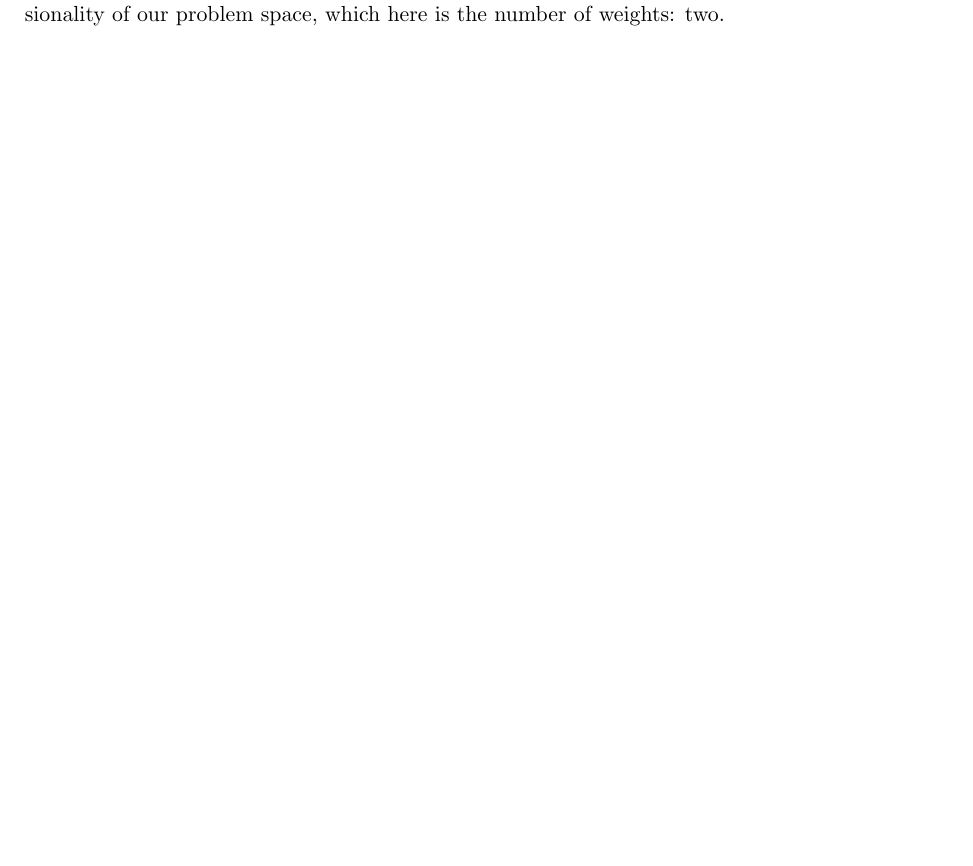
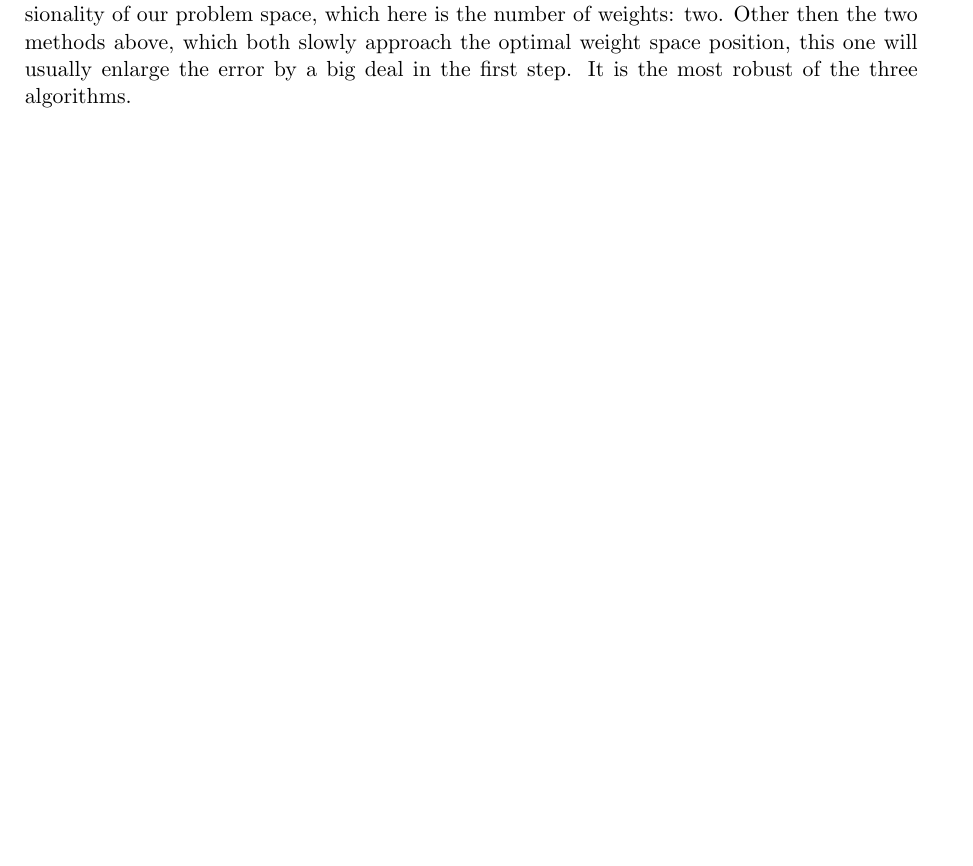
Before and after one commit to hoijui/MachInt1, a LaTeX document (ex05/doc.tex): part of page 7 of 8, cut so that both start at the same text, the shorter picture padded with empty space. Compiled offline with pdfLaTeX.

Commit message:
add some more docu

```diff
--- a/ex05/doc.tex
+++ b/ex05/doc.tex
@@ -77,6 +77,10 @@ Conjugate gradient method.
 This method arrives at the optimal solution within $n$ iterations,
 with $n$ being the dimensionality of our problem space,
 which here is the number of weights: two.
+Other then the two methods above, which both slowly approach the optimal
+weight space position, this one will usually enlarge the error by a big deal
+in the first step.
+It is the most robust of the three algorithms.
 
 
 \newpage
```
Also changed, not shown: ex05/doc.tex (6 more changed lines).
